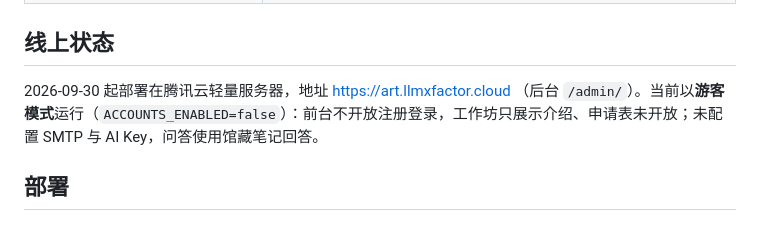
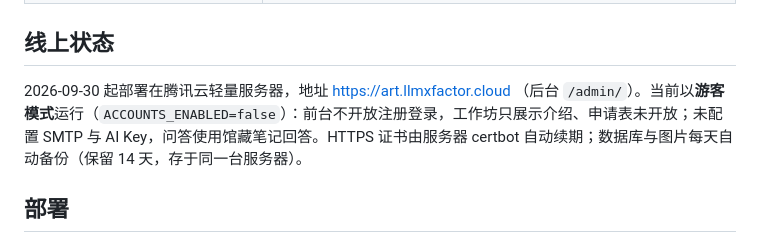
Before and after one commit to LLM-X-Factorer/joyce-art-app, a Markdown page: README.md, the part around the change. GitHub-like rendering.

```diff
--- a/README.md
+++ b/README.md
@@ -67,7 +67,7 @@ pnpm dev                      # 同时启动后端 :4000、用户端 :5273、后
 
 ## 线上状态
 
-2026-09-30 起部署在腾讯云轻量服务器，地址 https://art.llmxfactor.cloud （后台 `/admin/`）。当前以**游客模式**运行（`ACCOUNTS_ENABLED=false`）：前台不开放注册登录，工作坊只展示介绍、申请表未开放；未配置 SMTP 与 AI Key，问答使用馆藏笔记回答。
+2026-09-30 起部署在腾讯云轻量服务器，地址 https://art.llmxfactor.cloud （后台 `/admin/`）。当前以**游客模式**运行（`ACCOUNTS_ENABLED=false`）：前台不开放注册登录，工作坊只展示介绍、申请表未开放；未配置 SMTP 与 AI Key，问答使用馆藏笔记回答。HTTPS 证书由服务器 certbot 自动续期；数据库与图片每天自动备份（保留 14 天，存于同一台服务器）。
 
 ## 部署
 
```
Also changed, not shown: deploy/README.md (+9 -0 lines).
